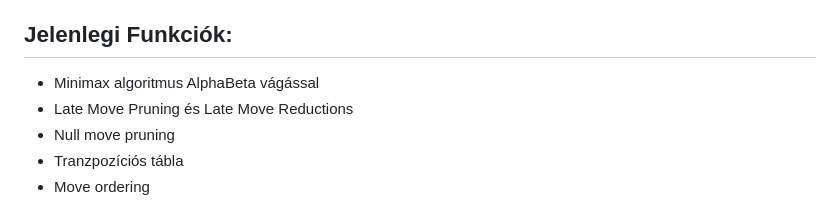
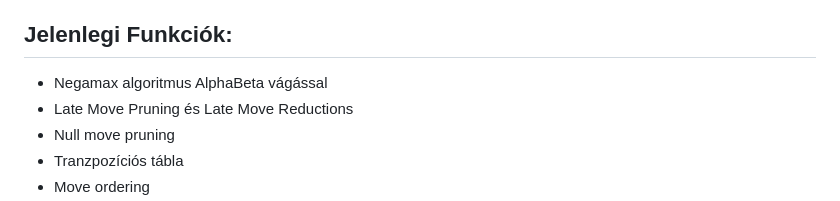
Before and after one commit to Balx13/Potatix_Engine, a Markdown page: README.md, the part around the change. GitHub-like rendering; folded sections open.

```diff
--- a/README.md
+++ b/README.md
@@ -82,7 +82,7 @@ The 'Potatix Engine' should not be confused with 'Potato Engine' or 'Potatix'.
 > Jelenleg hobbi projekt, de a jövőben tervezem, hogy versenymotorrá alakítom.
 
 ## Jelenlegi Funkciók:
-- Minimax algoritmus AlphaBeta vágással
+- Negamax algoritmus AlphaBeta vágással
 - Late Move Pruning és Late Move Reductions
 - Null move pruning
 - Tranzpozíciós tábla
```
